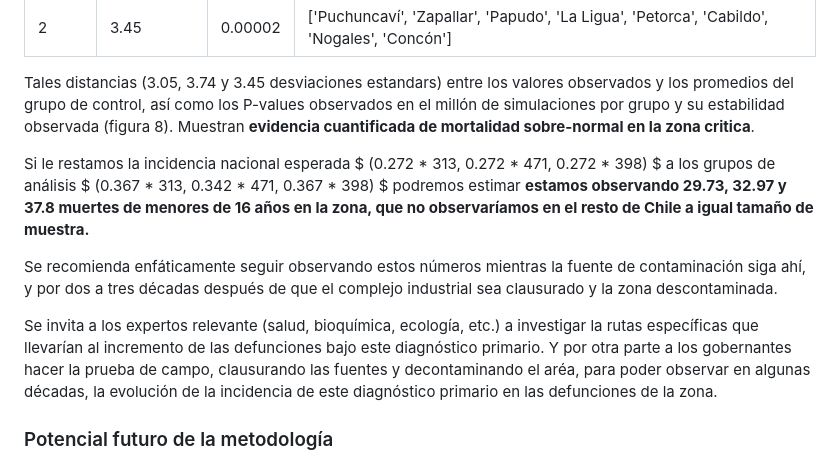
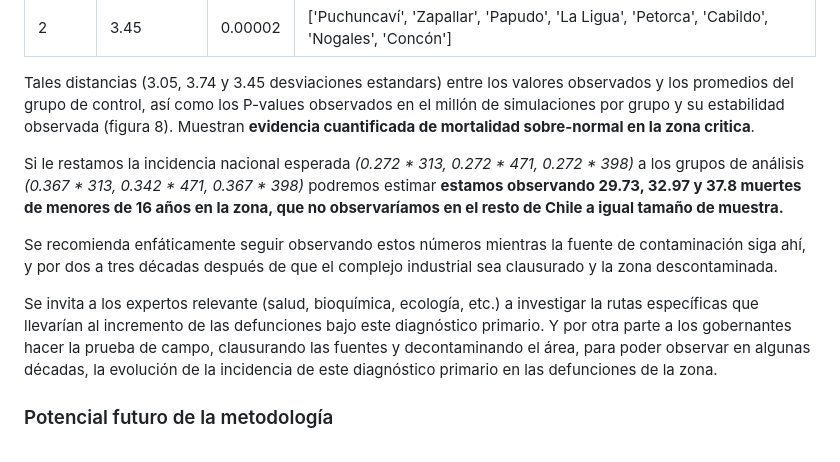
Before and after one commit to verasativa/zonacritica, a Markdown page: readme.md, the part around one of its changes. Drawn GitHub-style.

```diff
--- a/readme.md
+++ b/readme.md
@@ -196,11 +196,11 @@ Grupo | Distancia DS | P-Value | Comunas
 
 Tales distancias (3.05, 3.74 y 3.45 desviaciones estandars) entre los valores observados y los promedios del grupo de control, así como los P-values observados en el millón de simulaciones por grupo y su estabilidad observada (figura 8). Muestran __evidencia cuantificada de mortalidad sobre-normal en la zona critica__.
 
-Si le restamos la incidencia nacional esperada $ (0.272  * 313, 0.272 * 471, 0.272 * 398) $ a los grupos de análisis $ (0.367  * 313, 0.342 * 471, 0.367 * 398) $ podremos estimar __estamos observando 29.73, 32.97 y 37.8 muertes de menores de 16 años en la zona, que no observaríamos en el resto de Chile a igual tamaño de muestra.__
+Si le restamos la incidencia nacional esperada _(0.272  * 313, 0.272 * 471, 0.272 * 398)_ a los grupos de análisis _(0.367  * 313, 0.342 * 471, 0.367 * 398)_ podremos estimar __estamos observando 29.73, 32.97 y 37.8 muertes de menores de 16 años en la zona, que no observaríamos en el resto de Chile a igual tamaño de muestra.__
 
 Se recomienda enfáticamente seguir observando estos números mientras la fuente de contaminación siga ahí, y por dos a tres décadas después de que el complejo industrial sea clausurado y la zona descontaminada.
 
-Se invita a los expertos relevante (salud, bioquímica, ecología, etc.) a investigar la rutas específicas que llevarían al incremento de las defunciones bajo este diagnóstico primario. Y por otra parte a los gobernantes hacer la prueba de campo, clausurando las fuentes y decontaminando el aréa, para poder observar en algunas décadas, la evolución de la incidencia de este diagnóstico primario en las defunciones de la zona.
+Se invita a los expertos relevante (salud, bioquímica, ecología, etc.) a investigar la rutas específicas que llevarían al incremento de las defunciones bajo este diagnóstico primario. Y por otra parte a los gobernantes hacer la prueba de campo, clausurando las fuentes y decontaminando el área, para poder observar en algunas décadas, la evolución de la incidencia de este diagnóstico primario en las defunciones de la zona.
 
 ### Potencial futuro de la metodología
 La técnica particular puede ser escalada para buscar este tipo de fenómenos a nivel nacional sin especificar una zona en particular, lo que podría revelar problemas de salud pública fuera del "radar" de los investigadores. Para esto se requeriría construir un graph con comunas como nodos, y sus colindacias geográficas como vértices (tal vez con [estos vectores](https://www.bcn.cl/siit/mapas_vectoriales/index_html)), e iterar sobre grupos de comunas colindantes con un mínimo de registros totales. De realizarse, se sugiere el nombre _Perico_ para tal algoritmo que _treparía por Chile_.
```
Also changed, not shown: other parts of readme.md (+4 -4 lines), assets/10-diagnosticos-(Puchuncavi-Zapallar-Papudo-LaLigua-Petorca-Cabildo-Nogales).png (renamed from assets/10-diagnósticos-(Puchuncaví-Zapallar-Papudo-LaLigua-Petorca-Cabildo-Nogales).png), assets/10-diagnosticos-(Puchuncavi-Zapallar-Papudo-LaLigua-Petorca-Cabildo-Nogales-Concon).png (renamed from assets/10-diagnósticos-(Puchuncaví-Zapallar-Papudo-LaLigua-Petorca-Cabildo-Nogales-Concón).png), assets/10-diagnosticos-(Puchuncavi-Zapallar-Papudo-LaLigua-Petorca-Cabildo-Nogales-Concon-Quintero).png (renamed from assets/10-diagnósticos-(Puchuncaví-Zapallar-Papudo-LaLigua-Petorca-Cabildo-Nogales-Concón-Quintero).png), assets/10-diagnosticos-(Quintero-Puchuncavi).png (renamed from assets/10-diagnósticos-(Quintero-Puchuncaví).png), 1 other file.
